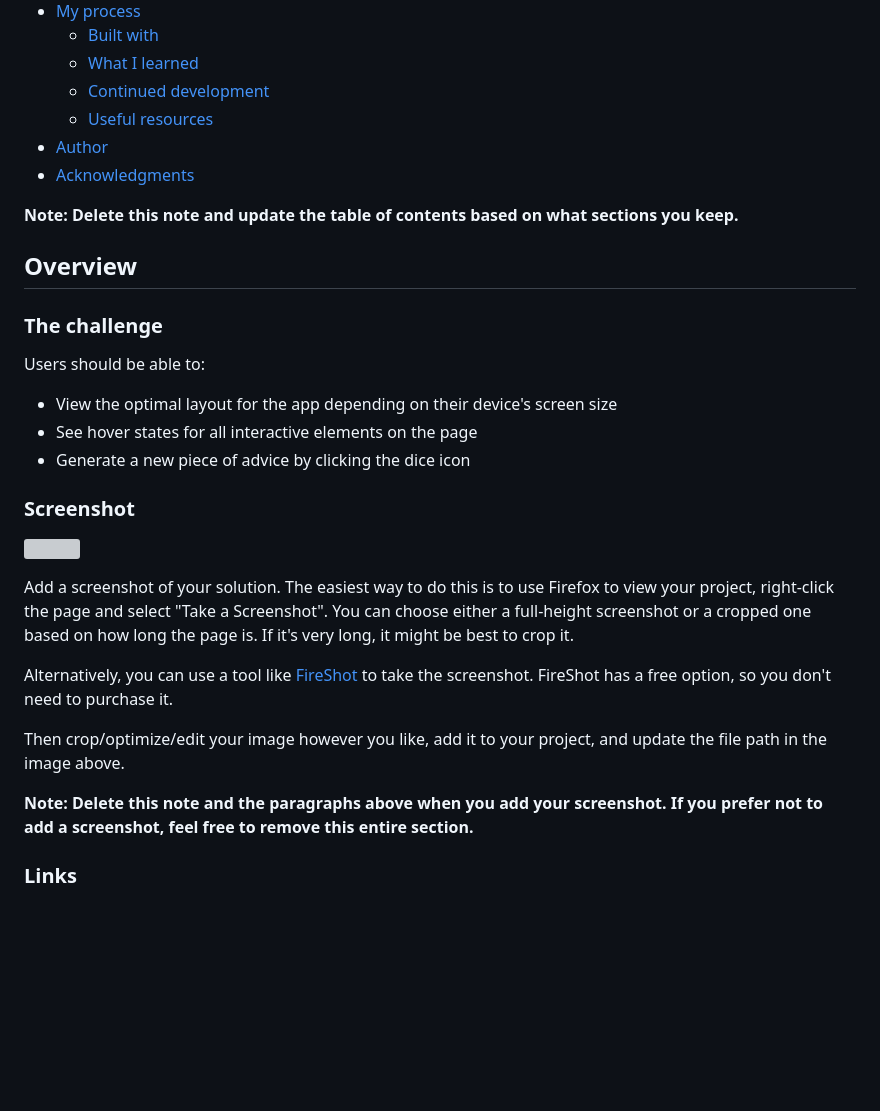
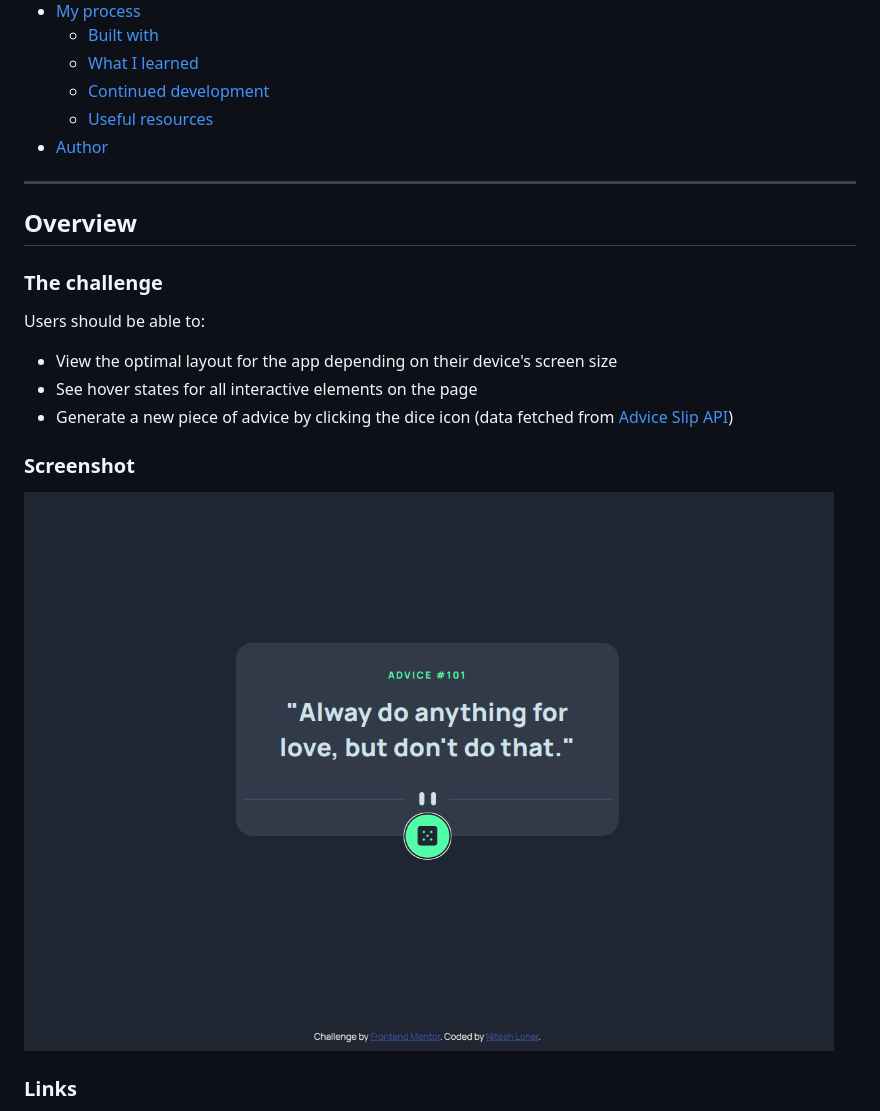
Before and after one commit to Nitesh-Lohar/Advice-Generator, a Markdown page: README.md, the part around the change printed below. GitHub-like rendering; pictures changed too: images/Screenshot.png (added); blank space fills up the shorter version; grey boxes are pictures that could not be loaded.

```diff
--- a/README.md
+++ b/README.md
@@ -14,9 +15,8 @@ This is a solution to the [Advice generator app challenge on Frontend Mentor](ht
   - [Continued development](#continued-development)
   - [Useful resources](#useful-resources)
 - [Author](#author)
-- [Acknowledgments](#acknowledgments)
 
-**Note: Delete this note and update the table of contents based on what sections you keep.**
+---
 
 ## Overview
 
@@ -26,19 +26,11 @@ Users should be able to:
 
 - View the optimal layout for the app depending on their device's screen size
 - See hover states for all interactive elements on the page
-- Generate a new piece of advice by clicking the dice icon
+- Generate a new piece of advice by clicking the dice icon (data fetched from [Advice Slip API](https://api.adviceslip.com))
 
 ### Screenshot
 
-![](./screenshot.jpg)
-
-Add a screenshot of your solution. The easiest way to do this is to use Firefox to view your project, right-click the page and select "Take a Screenshot". You can choose either a full-height screenshot or a cropped one based on how long the page is. If it's very long, it might be best to crop it.
-
-Alternatively, you can use a tool like [FireShot](https://getfireshot.com/) to take the screenshot. FireShot has a free option, so you don't need to purchase it.
-
-Then crop/optimize/edit your image however you like, add it to your project, and update the file path in the image above.
-
-**Note: Delete this note and the paragraphs above when you add your screenshot. If you prefer not to add a screenshot, feel free to remove this entire section.**
+![](./images/Screenshot.png)
 
 ### Links
 
```
Also changed, not shown: other parts of README.md (+22 -57 lines).
